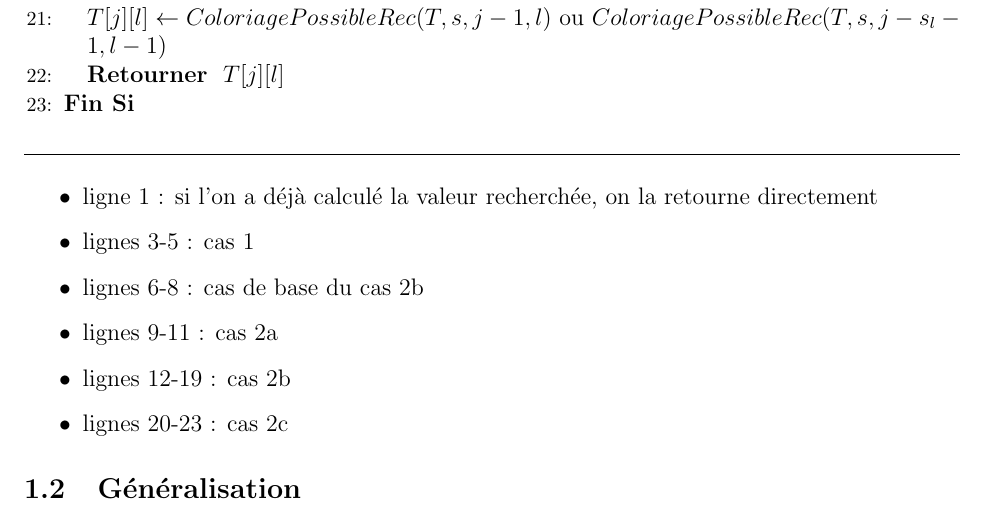
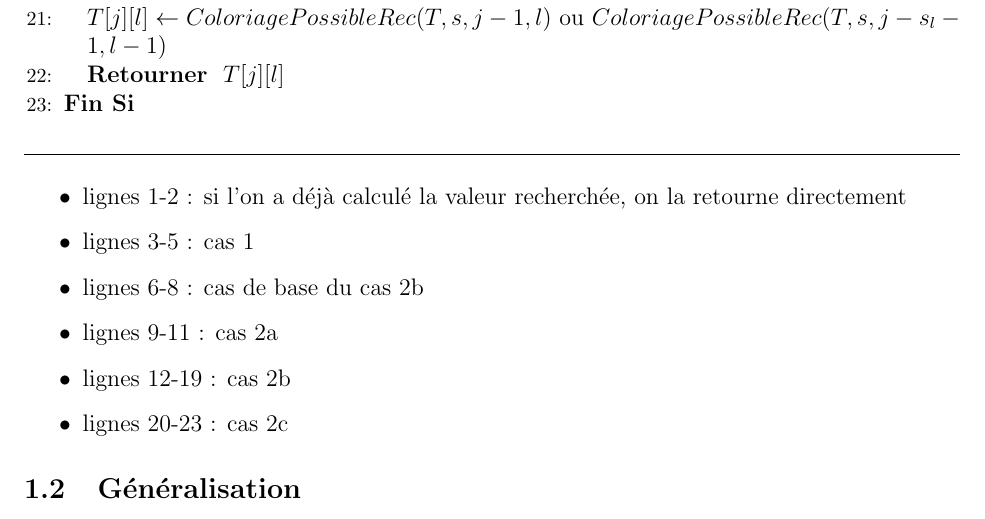
Before and after one commit to esychoi/Projet-LU3IN003, a LaTeX paper (report/rapport_choi_pho.tex): part of page 4 of 9, cut so that both start at the same text. Compiled offline with pdfLaTeX.

Commit message:
relecture du rapport

```diff
--- a/report/rapport_choi_pho.tex
+++ b/report/rapport_choi_pho.tex
@@ -141,7 +141,7 @@
 				\end{algorithm}
 
 				\begin{itemize}
-					\item ligne 1 : si  l'on a déjà calculé la valeur recherchée, on la retourne directement
+					\item lignes 1-2 : si  l'on a déjà calculé la valeur recherchée, on la retourne directement
 					\item lignes 3-5 : cas 1
 					\item lignes 6-8 : cas de base du cas 2b
 					\item lignes 9-11 : cas 2a
```
Also changed, not shown: report/rapport_choi_pho.pdf, 2 other files.
